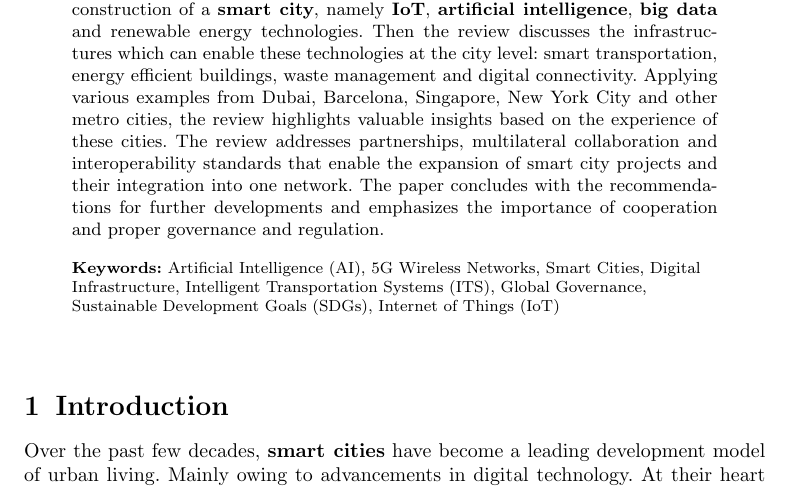
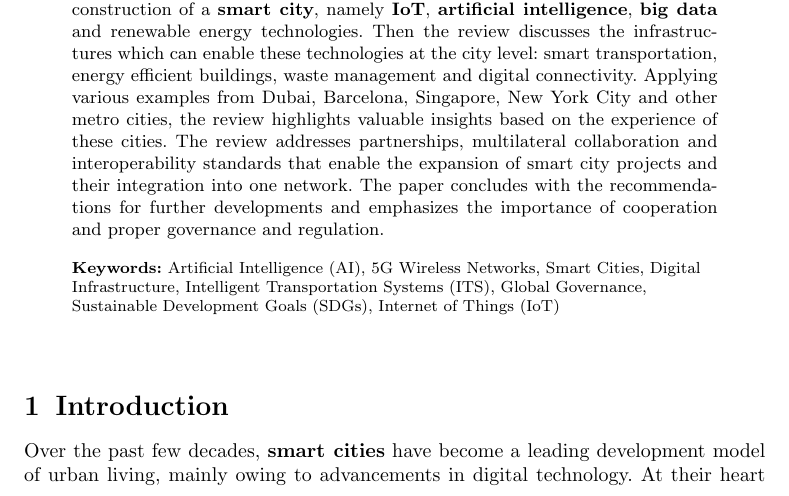
Before and after one commit to DerrickUnleashed/DesignSmartCities, a LaTeX paper (main.tex): part of page 1 of 63, cut so that both start at the same text. Compiled offline with pdfLaTeX.

Commit message:
fix intro

```diff
--- a/main.tex
+++ b/main.tex
@@ -78,8 +78,7 @@
 \maketitle
 
 \section{Introduction}
-Over the past few decades, \textbf{smart cities} have become a leading development model of urban living.
-Mainly owing to advancements in digital technology. At their heart is \textbf{information and communication technology (ICT)}, which cities rely on to plan and run essential services more efficiently and to make daily life better for residents. Typical applications include \textbf{digital healthcare}, \textbf{intelligent transport}, technology-enabled retail, \textbf{connected homes}, education, and joined-up energy and transportation infrastructure, as shown in Fig.~\ref{fig:services}.
+Over the past few decades, \textbf{smart cities} have become a leading development model of urban living, mainly owing to advancements in digital technology. At their heart is \textbf{information and communication technology (ICT)}, which cities rely on to plan and run essential services more efficiently and to make daily life better for residents. Typical applications include \textbf{digital healthcare}, \textbf{intelligent transport}, technology-enabled retail, \textbf{connected homes}, education, and joined-up energy and transportation infrastructure, as shown in Fig.~\ref{fig:services}.
 \begin{figure}[!ht]
 \centering
 \includegraphics[width=\linewidth]{image-001.png}
```
Also changed, not shown: 1 other file.
